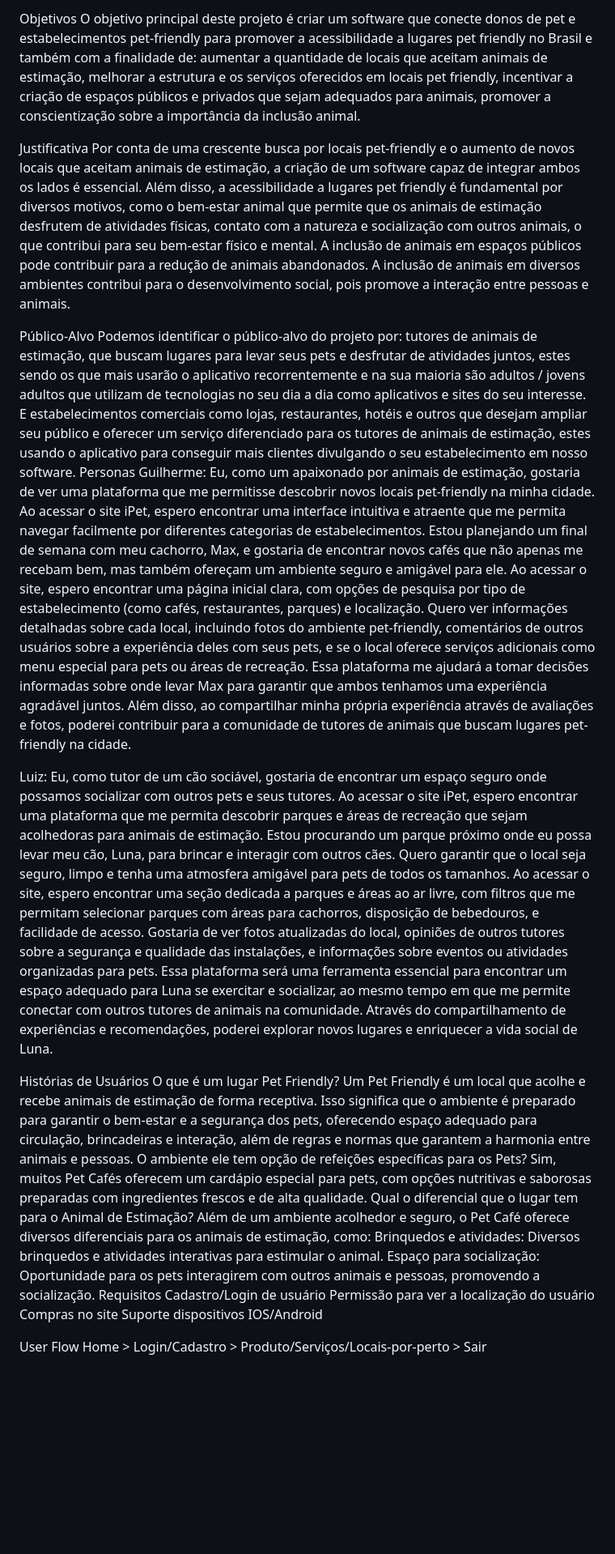
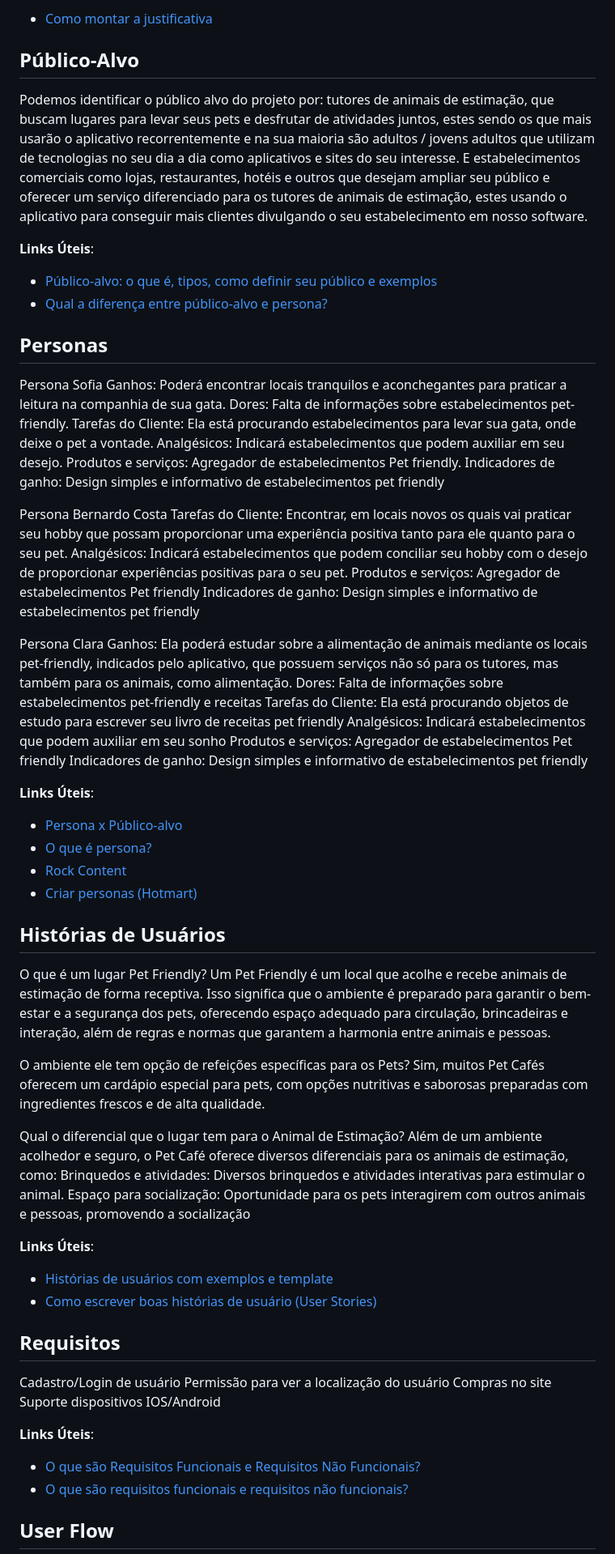
Before and after one commit to ICEI-PUC-Minas-PPLCC-TI/ppl-cc-ti1-2024-1-g-pet-friendly-1, a Markdown page: docs/README.md, the part around one of its changes. Shown at 81% size. Rendered like a GitHub page; blank space fills up the shorter version.

```diff
--- a/docs/README.md
+++ b/docs/README.md
@@ -23,40 +45,80 @@ No Brasil, há algum tempo, a população de animais de estimação cresceu cons
 
-Objetivos
-O objetivo principal deste projeto é criar um software que conecte donos de pet e estabelecimentos pet-friendly para promover a acessibilidade a lugares pet friendly no Brasil e também com a finalidade de: aumentar a quantidade de locais que aceitam animais de estimação, melhorar a estrutura e os serviços oferecidos em locais pet friendly, incentivar a criação de espaços públicos e privados que sejam adequados para animais, promover a conscientização sobre a importância da inclusão animal.
+- [Como montar a justificativa](https://guiadamonografia.com.br/como-montar-justificativa-do-tcc/)
 
-Justificativa
-Por conta de uma crescente busca por locais pet-friendly e o aumento de novos locais que aceitam animais de estimação, a criação de um software capaz de integrar ambos os lados é essencial. Além disso, a acessibilidade a lugares pet friendly é fundamental por diversos motivos, como o bem-estar animal que permite que os animais de estimação desfrutem de atividades físicas, contato com a natureza e socialização com outros animais, o que contribui para seu bem-estar físico e mental. A inclusão de animais em espaços públicos pode contribuir para a redução de animais abandonados. A inclusão de animais em diversos ambientes contribui para o desenvolvimento social, pois promove a interação entre pessoas e animais.
+## Público-Alvo
 
-Público-Alvo
-Podemos identificar o público-alvo do projeto por: tutores de animais de estimação, que buscam lugares para levar seus pets e desfrutar de atividades juntos, estes sendo os que mais usarão o aplicativo recorrentemente e na sua maioria são adultos / jovens adultos que utilizam de tecnologias no seu dia a dia como aplicativos e sites do seu interesse. E estabelecimentos comerciais como lojas, restaurantes, hotéis e outros que desejam ampliar seu público e oferecer um serviço diferenciado para os tutores de animais de estimação, estes usando o aplicativo para conseguir mais clientes divulgando o seu estabelecimento em nosso software.
-Personas
-Guilherme:
-Eu, como um apaixonado por animais de estimação, gostaria de ver uma plataforma que me permitisse descobrir novos locais pet-friendly na minha cidade. Ao acessar o site iPet, espero encontrar uma interface intuitiva e atraente que me permita navegar facilmente por diferentes categorias de estabelecimentos.
-Estou planejando um final de semana com meu cachorro, Max, e gostaria de encontrar novos cafés que não apenas me recebam bem, mas também ofereçam um ambiente seguro e amigável para ele.
-Ao acessar o site, espero encontrar uma página inicial clara, com opções de pesquisa por tipo de estabelecimento (como cafés, restaurantes, parques) e localização. Quero ver informações detalhadas sobre cada local, incluindo fotos do ambiente pet-friendly, comentários de outros usuários sobre a experiência deles com seus pets, e se o local oferece serviços adicionais como menu especial para pets ou áreas de recreação.
-Essa plataforma me ajudará a tomar decisões informadas sobre onde levar Max para garantir que ambos tenhamos uma experiência agradável juntos. Além disso, ao compartilhar minha própria experiência através de avaliações e fotos, poderei contribuir para a comunidade de tutores de animais que buscam lugares pet-friendly na cidade.
+Podemos identificar o público alvo do projeto por: tutores de animais de estimação, que buscam lugares para levar seus pets e desfrutar de atividades juntos, estes sendo os que mais usarão o aplicativo recorrentemente e na sua maioria são adultos / jovens adultos que utilizam de tecnologias no seu dia a dia como aplicativos e sites do seu interesse. E estabelecimentos comerciais como lojas, restaurantes, hotéis e outros que desejam ampliar seu público e oferecer um serviço diferenciado para os tutores de animais de estimação, estes usando o aplicativo para conseguir mais clientes divulgando o seu estabelecimento em nosso software.
 
-Luiz:
-Eu, como tutor de um cão sociável, gostaria de encontrar um espaço seguro onde possamos socializar com outros pets e seus tutores. Ao acessar o site iPet, espero encontrar uma plataforma que me permita descobrir parques e áreas de recreação que sejam acolhedoras para animais de estimação.
-Estou procurando um parque próximo onde eu possa levar meu cão, Luna, para brincar e interagir com outros cães. Quero garantir que o local seja seguro, limpo e tenha uma atmosfera amigável para pets de todos os tamanhos.
-Ao acessar o site, espero encontrar uma seção dedicada a parques e áreas ao ar livre, com filtros que me permitam selecionar parques com áreas para cachorros, disposição de bebedouros, e facilidade de acesso. Gostaria de ver fotos atualizadas do local, opiniões de outros tutores sobre a segurança e qualidade das instalações, e informações sobre eventos ou atividades organizadas para pets.
-Essa plataforma será uma ferramenta essencial para encontrar um espaço adequado para Luna se exercitar e socializar, ao mesmo tempo em que me permite conectar com outros tutores de animais na comunidade. Através do compartilhamento de experiências e recomendações, poderei explorar novos lugares e enriquecer a vida social de Luna.
+**Links Úteis**:
 
-Histórias de Usuários
+- [Público-alvo: o que é, tipos, como definir seu público e exemplos](https://klickpages.com.br/blog/publico-alvo-o-que-e/)
+- [Qual a diferença entre público-alvo e persona?](https://rockcontent.com/blog/diferenca-publico-alvo-e-persona/)
+
+## Personas
+
+Persona Sofia
+Ganhos: Poderá encontrar locais tranquilos e aconchegantes para praticar a leitura na companhia de sua gata.
+Dores: Falta de informações sobre estabelecimentos pet-friendly.
+Tarefas do Cliente: Ela está procurando estabelecimentos para levar sua gata, onde deixe o pet a vontade.
+Analgésicos: Indicará estabelecimentos que podem auxiliar em seu desejo.
+Produtos e serviços:
+Agregador de estabelecimentos Pet friendly.
+Indicadores de ganho: Design simples e informativo de estabelecimentos pet friendly
+
+Persona Bernardo Costa
+Tarefas do Cliente: Encontrar, em locais novos os quais vai praticar seu hobby que possam proporcionar uma experiência positiva  tanto para ele quanto para o seu pet.
+Analgésicos: Indicará estabelecimentos que podem conciliar seu hobby com o desejo de proporcionar experiências positivas para o seu pet.
+Produtos e serviços:
+Agregador de estabelecimentos Pet friendly
+Indicadores de ganho: Design simples e informativo de estabelecimentos pet friendly
+
+Persona Clara
+Ganhos: Ela poderá estudar sobre a alimentação de animais mediante os locais pet-friendly, indicados pelo aplicativo, que possuem serviços não só para os tutores, mas também para os animais, como alimentação.
+Dores: Falta de informações sobre estabelecimentos pet-friendly e receitas
+Tarefas do Cliente: Ela está procurando objetos de estudo para escrever seu livro de receitas pet friendly
+Analgésicos: Indicará estabelecimentos que podem auxiliar em seu sonho
+Produtos e serviços:
+Agregador de estabelecimentos Pet friendly
+Indicadores de ganho: Design simples e informativo de estabelecimentos pet friendly
+
+**Links Úteis**:
+
+- [Persona x Público-alvo](https://flammo.com.br/blog/persona-e-publico-alvo-qual-a-diferenca/)
+- [O que é persona?](https://resultadosdigitais.com.br/blog/persona-o-que-e/)
+- [Rock Content](https://rockcontent.com/blog/personas/)
+- [Criar personas (Hotmart)](https://blog.hotmart.com/pt-br/como-criar-persona-negocio/)
+
+## Histórias de Usuários
+
 O que é um lugar Pet Friendly?
 Um Pet Friendly é um local que acolhe e recebe animais de estimação de forma receptiva. Isso significa que o ambiente é preparado para garantir o bem-estar e a segurança dos pets, oferecendo espaço adequado para circulação, brincadeiras e interação, além de regras e normas que garantem a harmonia entre animais e pessoas.
+
 O ambiente ele tem opção de refeições específicas para os Pets?
 Sim, muitos Pet Cafés oferecem um cardápio especial para pets, com opções nutritivas e saborosas preparadas com ingredientes frescos e de alta qualidade.
+
 Qual o diferencial que o lugar tem para o Animal de Estimação?
 Além de um ambiente acolhedor e seguro, o Pet Café oferece diversos diferenciais para os animais de estimação, como:
 Brinquedos e atividades: Diversos brinquedos e atividades interativas para estimular o animal.
-Espaço para socialização: Oportunidade para os pets interagirem com outros animais e pessoas, promovendo a socialização.
-Requisitos
+Espaço para socialização: Oportunidade para os pets interagirem com outros animais e pessoas, promovendo a socialização
+
+**Links Úteis**:
+
+- [Histórias de usuários com exemplos e template](https://www.atlassian.com/br/agile/project-management/user-stories)
+- [Como escrever boas histórias de usuário (User Stories)](https://medium.com/vertice/como-escrever-boas-users-stories-hist%C3%B3rias-de-usu%C3%A1rios-b29c75043fac)
+
+## Requisitos
+
 Cadastro/Login de usuário
 Permissão para ver a localização do usuário
 Compras no site
 Suporte dispositivos IOS/Android
 
-User Flow
+**Links Úteis**:
+
+- [O que são Requisitos Funcionais e Requisitos Não Funcionais?](https://codificar.com.br/requisitos-funcionais-nao-funcionais/)
+- [O que são requisitos funcionais e requisitos não funcionais?](https://analisederequisitos.com.br/requisitos-funcionais-e-requisitos-nao-funcionais-o-que-sao/)
+
+## User Flow
+
 Home > Login/Cadastro > Produto/Serviços/Locais-por-perto > Sair
 
```
Also changed, not shown: other parts of docs/README.md (+60 -25 lines).
